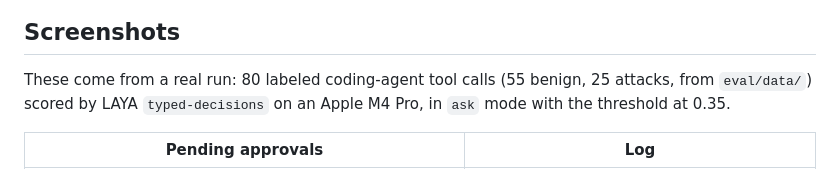
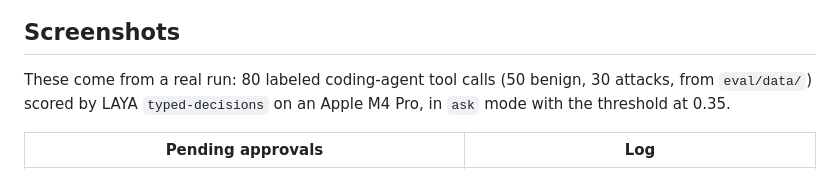
Before and after one commit to atero-tavorlavi/secure-guard, a Markdown page: README.md, the part around the change. Rendered like a GitHub page.

Commit message:
docs: fix eval set counts in README

```diff
--- a/README.md
+++ b/README.md
@@ -6,7 +6,7 @@ Secure Guard is a security guard for [OpenCode](https://opencode.ai), powered by
 
 ## Screenshots
 
-These come from a real run: 80 labeled coding-agent tool calls (55 benign, 25 attacks, from `eval/data/`) scored by LAYA `typed-decisions` on an Apple M4 Pro, in `ask` mode with the threshold at 0.35.
+These come from a real run: 80 labeled coding-agent tool calls (50 benign, 30 attacks, from `eval/data/`) scored by LAYA `typed-decisions` on an Apple M4 Pro, in `ask` mode with the threshold at 0.35.
 
 | Pending approvals | Log |
 |---|---|
```
